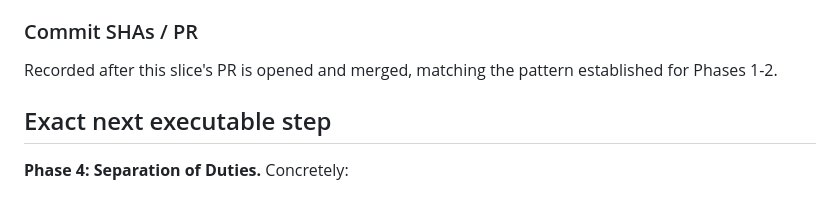
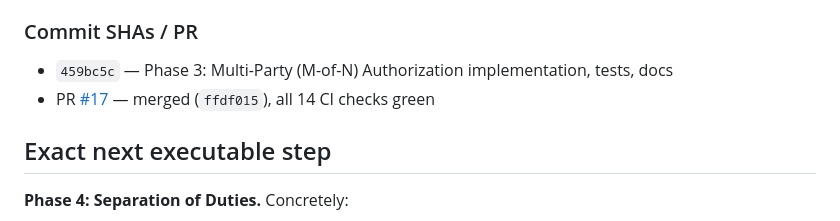
Before and after one commit to nishanttyagi28/chitragupta-protocol, a Markdown page: docs/extreme-v2-build-status.md, the part around the change. Drawn GitHub-style.

Commit message:
Record Phase 3's PR/commit SHA in the extreme-v2 ledger

```diff
--- a/docs/extreme-v2-build-status.md
+++ b/docs/extreme-v2-build-status.md
@@ -378,8 +378,8 @@ commit: `ruff check`/`ruff format --check`/`mypy src`/`bandit` all clean;
 
 ### Commit SHAs / PR
 
-Recorded after this slice's PR is opened and merged, matching the
-pattern established for Phases 1-2.
+- `459bc5c` — Phase 3: Multi-Party (M-of-N) Authorization implementation, tests, docs
+- PR [#17](https://github.com/nishanttyagi28/karmasakshi-protocol/pull/17) — merged (`ffdf015`), all 14 CI checks green
 
 ## Exact next executable step
 
```
